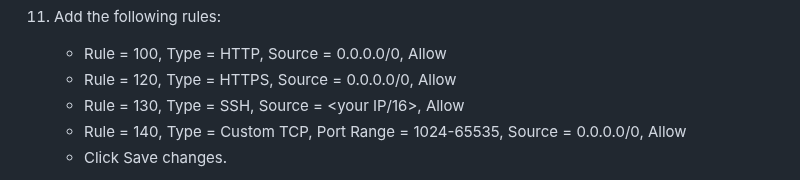
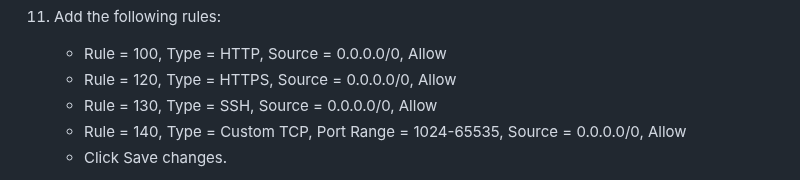
Before and after one commit to james-cole2015/aws_security_labs, a Markdown page: week-05/Solutions.md, the part around the change. Rendered like a GitHub page.

Commit message:
removing nacl change

```diff
--- a/week-05/Solutions.md
+++ b/week-05/Solutions.md
@@ -89,7 +89,7 @@ make sure to use .pem not .ppk
 10) Add the following rules:
     - Rule = 100, Type = HTTP, Source = 0.0.0.0/0, Allow
     - Rule = 120, Type = HTTPS, Source = 0.0.0.0/0, Allow
-    - Rule = 130, Type = SSH, Source = <your IP/16>, Allow
+    - Rule = 130, Type = SSH, Source = 0.0.0.0/0, Allow
     - Rule = 140, Type = Custom TCP, Port Range = 1024-65535, Source = 0.0.0.0/0, Allow
     - Click Save changes.
 
```
